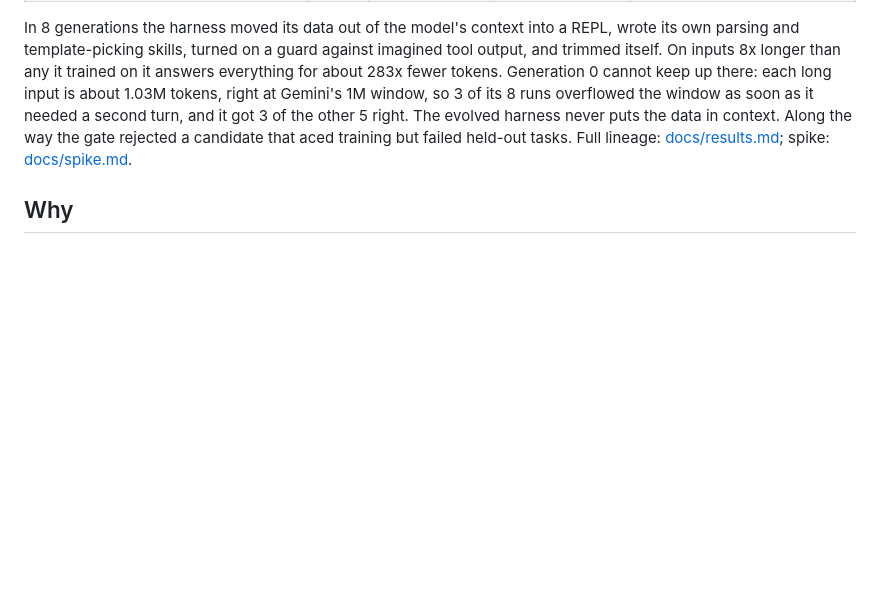
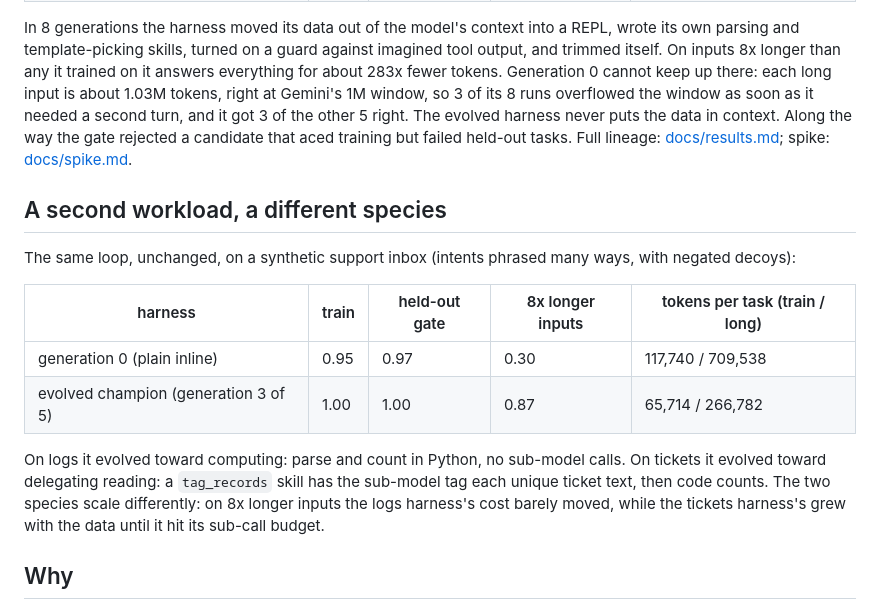
Before and after one commit to dsaccon/lamarck, a Markdown page: README.md, the part around the change. Rendered like a GitHub page; blank space fills up the shorter version.

Commit message:
docs: second workload results

```diff
--- a/README.md
+++ b/README.md
@@ -27,6 +27,20 @@ harness never puts the data in context. Along the way the gate rejected a candid
 failed held-out tasks. Full lineage:
 [docs/results.md](docs/results.md); spike: [docs/spike.md](docs/spike.md).
 
+
+## A second workload, a different species
+
+The same loop, unchanged, on a synthetic support inbox (intents phrased many ways, with negated decoys):
+
+| harness | train | held-out gate | 8x longer inputs | tokens per task (train / long) |
+| --- | --- | --- | --- | --- |
+| generation 0 (plain inline) | 0.95 | 0.97 | 0.30 | 117,740 / 709,538 |
+| evolved champion (generation 3 of 5) | 1.00 | 1.00 | 0.87 | 65,714 / 266,782 |
+
+On logs it evolved toward computing: parse and count in Python, no sub-model calls. On tickets it evolved
+toward delegating reading: a `tag_records` skill has the sub-model tag each unique ticket text, then code
+counts. The two species scale differently: on 8x longer inputs the logs harness's cost barely moved, while
+the tickets harness's grew with the data until it hit its sub-call budget.
 
 ## Why
 
```
Also changed, not shown: docs/results.md (+60 -0 lines).
